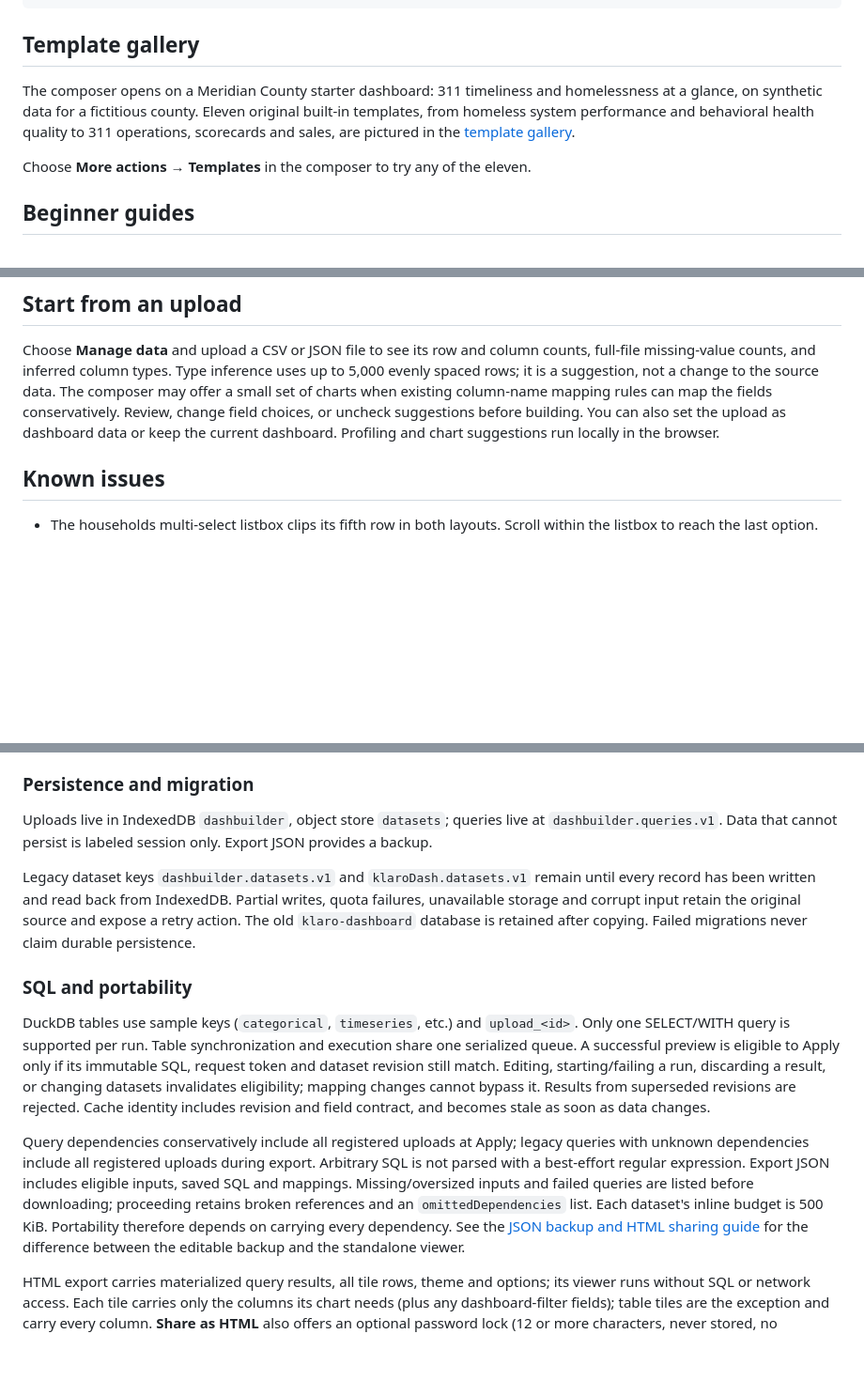
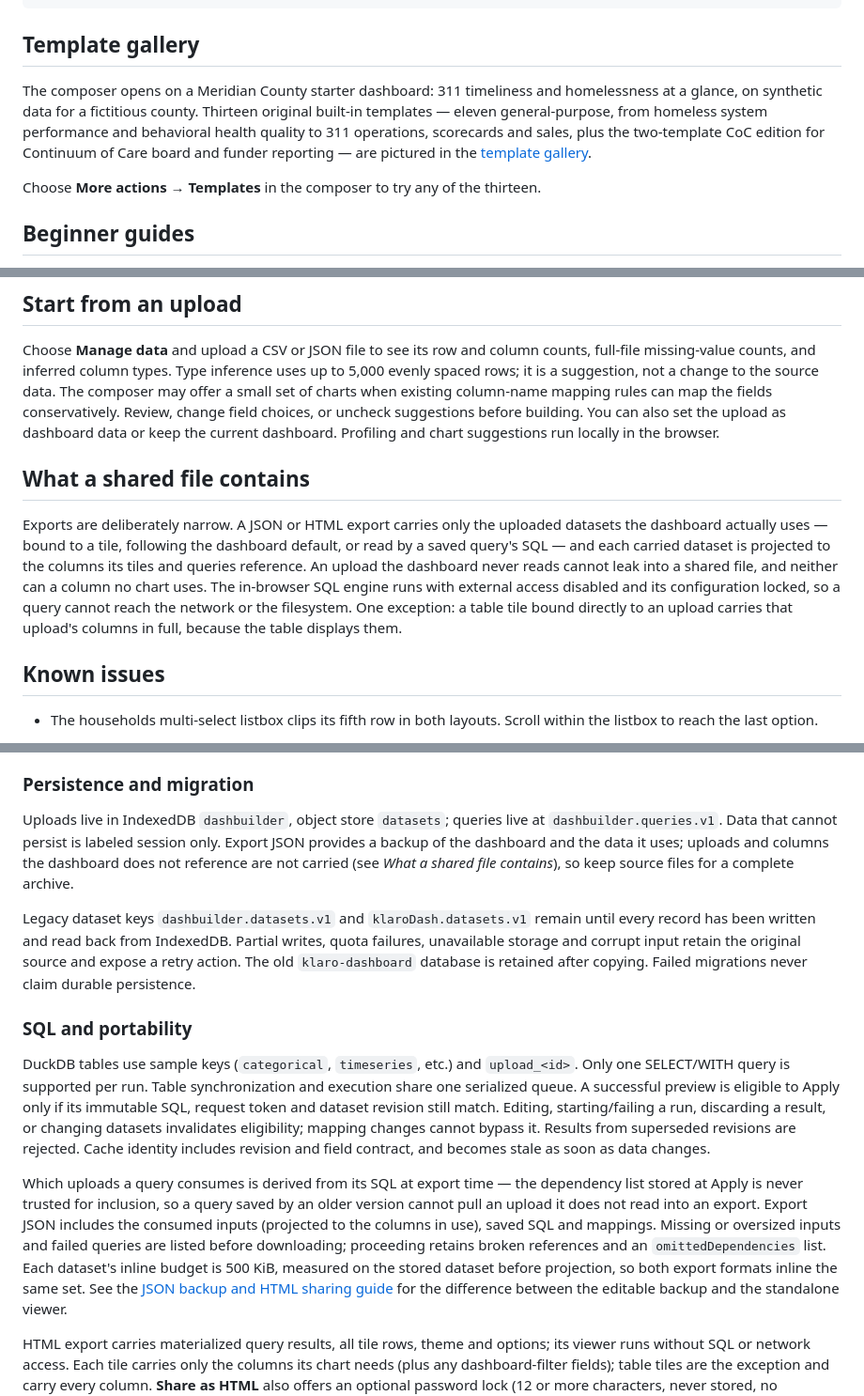
Before and after one commit to nateriera/dashboard-builder, a Markdown page: README.md, 3 parts joined by grey strips. Shown at 94% size. GitHub-like rendering; blank space fills up the shorter version.

```diff
--- a/README.md
+++ b/README.md
@@ -50,12 +51,14 @@ npm run dev
 ## Template gallery
 
 The composer opens on a Meridian County starter dashboard: 311 timeliness and
-homelessness at a glance, on synthetic data for a fictitious county. Eleven
-original built-in templates, from homeless system performance and behavioral
-health quality to 311 operations, scorecards and sales, are pictured in the
+homelessness at a glance, on synthetic data for a fictitious county. Thirteen
+original built-in templates — eleven general-purpose, from homeless system
+performance and behavioral health quality to 311 operations, scorecards and
+sales, plus the two-template CoC edition for Continuum of Care board and
+funder reporting — are pictured in the
 [template gallery](docs/template-gallery.md).
 
-Choose **More actions → Templates** in the composer to try any of the eleven.
+Choose **More actions → Templates** in the composer to try any of the thirteen.
 
 ## Beginner guides
 
@@ -73,6 +76,19 @@ data. The composer may offer a small set of charts when existing column-name
 mapping rules can map the fields conservatively. Review, change field choices,
 or uncheck suggestions before building. You can also set the upload as dashboard data or keep the
 current dashboard. Profiling and chart suggestions run locally in the browser.
+
+## What a shared file contains
+
+Exports are deliberately narrow. A JSON or HTML export carries only the
+uploaded datasets the dashboard actually uses — bound to a tile, following
+the dashboard default, or read by a saved query's SQL — and each carried
+dataset is projected to the columns its tiles and queries reference. An
+upload the dashboard never reads cannot leak into a shared file, and
+neither can a column no chart uses. The in-browser SQL engine runs with
+external access disabled and its configuration locked, so a query cannot
+reach the network or the filesystem. One exception: a table tile bound
+directly to an upload carries that upload's columns in full, because the
+table displays them.
 
 ## Known issues
 
@@ -226,7 +242,9 @@ Templates use the same schema validation and preserve chart options.
 
 Uploads live in IndexedDB `dashbuilder`, object store `datasets`; queries live
 at `dashbuilder.queries.v1`. Data that cannot persist is labeled session only.
-Export JSON provides a backup.
+Export JSON provides a backup of the dashboard and the data it uses;
+uploads and columns the dashboard does not reference are not carried (see
+*What a shared file contains*), so keep source files for a complete archive.
 
 Legacy dataset keys `dashbuilder.datasets.v1` and `klaroDash.datasets.v1` remain
 until every record has been written and read back from IndexedDB. Partial writes,
@@ -245,14 +263,16 @@ datasets invalidates eligibility; mapping changes cannot bypass it. Results from
 superseded revisions are rejected. Cache identity includes revision and field
 contract, and becomes stale as soon as data changes.
 
-Query dependencies conservatively include all registered uploads at Apply;
-legacy queries with unknown dependencies include all registered uploads during
-export. Arbitrary SQL is not parsed with a best-effort regular expression.
-Export JSON includes eligible inputs, saved SQL and mappings. Missing/oversized
-inputs and failed queries are listed before downloading; proceeding retains
-broken references and an `omittedDependencies` list. Each dataset's inline
-budget is 500 KiB. Portability therefore depends on carrying every dependency.
-See the [JSON backup and HTML sharing guide](docs/json-backup-html-sharing.md)
+Which uploads a query consumes is derived from its SQL at export time —
+the dependency list stored at Apply is never trusted for inclusion, so a
+query saved by an older version cannot pull an upload it does not read
+into an export. Export JSON includes the consumed inputs (projected to
+the columns in use), saved SQL and mappings. Missing or oversized inputs
+and failed queries are listed before downloading; proceeding retains
+broken references and an `omittedDependencies` list. Each dataset's
+inline budget is 500 KiB, measured on the stored dataset before
+projection, so both export formats inline the same set. See the
+[JSON backup and HTML sharing guide](docs/json-backup-html-sharing.md)
 for the difference between the editable backup and the standalone viewer.
 
 HTML export carries materialized query results, all tile rows, theme and options;
```
Also changed, not shown: other parts of README.md (+5 -4 lines), docs/json-backup-html-sharing.md (+9 -3 lines), docs/template-gallery.md (+28 -1 lines), docs/screenshots/template-board-packet-coc.png (added), docs/screenshots/template-funder-report-coc.png (added).
